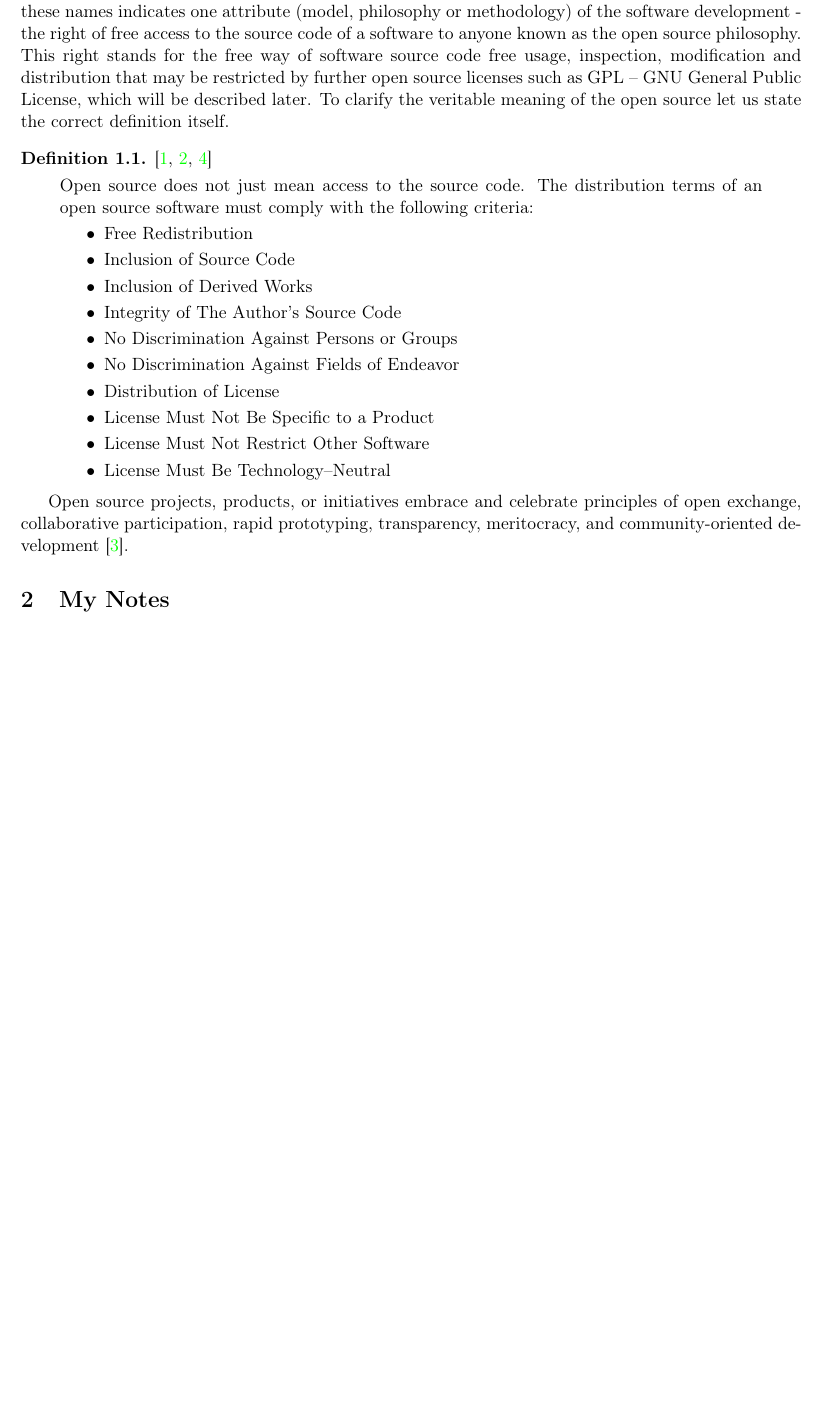
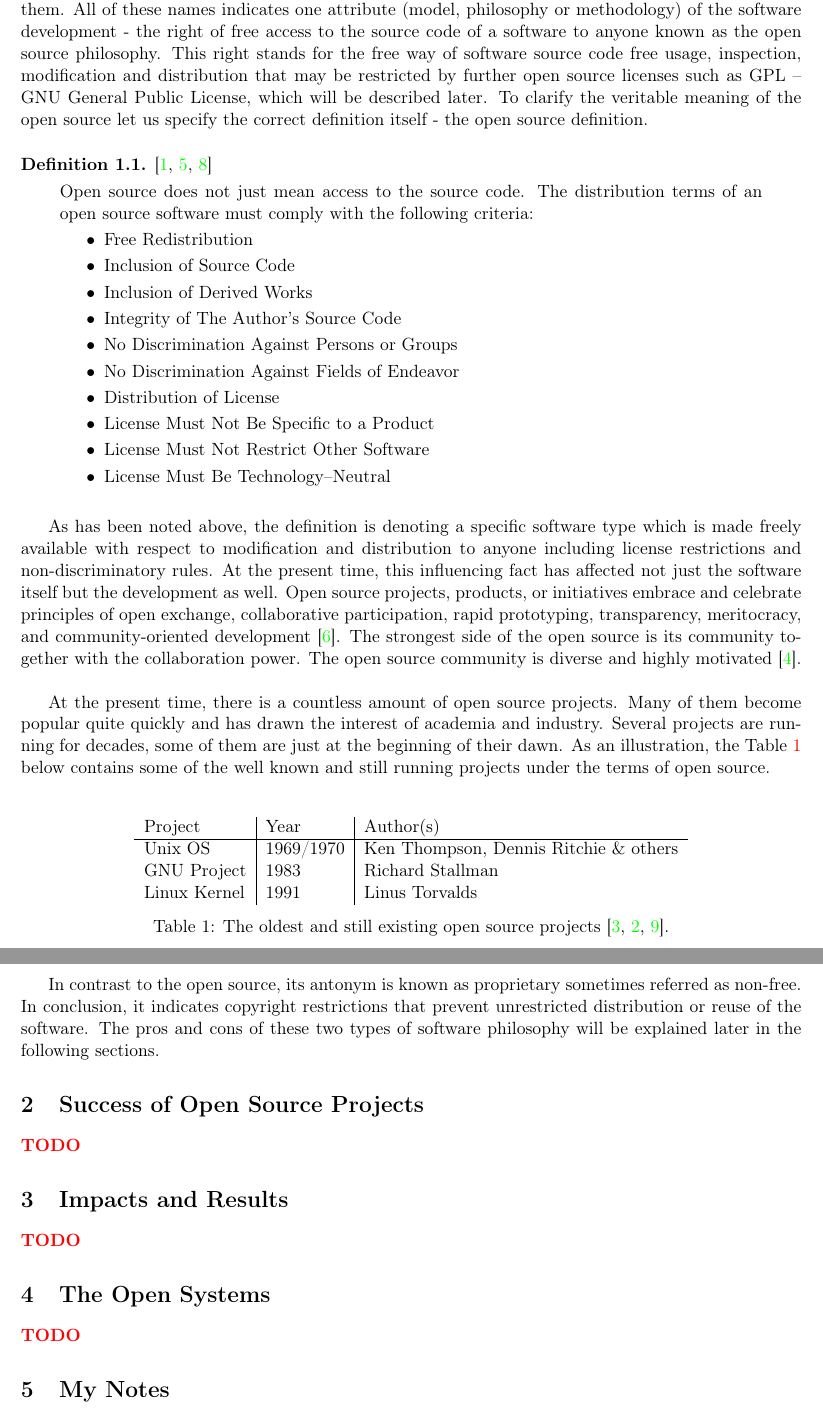
Before and after one commit to europ/MUNI-FI-IV064, a LaTeX document (doc1/doc.tex): part of page 3 of 4 before the commit and two parts of pages 3 and 4 of 5 after it, the two joined at a grey line, cut so that both start at the same text, the shorter picture padded with empty space. Compiled offline with pdfLaTeX.

Commit message:
The Open Access

```diff
--- a/doc1/doc.tex
+++ b/doc1/doc.tex
@@ -102,10 +102,10 @@
 
 \section{The Open Access}
 
-    Nowadays, the open access term is used in many ways. Firstly, let us declare the meaning of this expression within the context of IT to better understand other things that will be mentioned later. You may heard the phrases like '\textit{Open access to source code}' as well as '\textit{Open source software}'. All of these names indicates one attribute (model, philosophy or methodology) of the software development - the right of free access to the source code of a software to anyone known as the open source philosophy. This right stands for the free way of software source code free usage, inspection, modification and distribution that may be restricted by further open source licenses such as GPL -- GNU General Public License, which will be described later. To clarify the veritable meaning of the open source let us state the correct definition itself.
+    Nowadays, the open access term is used in many ways. Firstly, let us declare the meaning of this expression within the context of IT to better understand other things that will be mentioned later. You may heard phrases like '\textit{Open access to source code}' as well as '\textit{Open source software}'. Accordingly, this phrases may also appear under the '\textit{free}' acronym, which is not the proper notion. There is an article~\cite{WP:free-vs-open-source} about the contrast of these two terms, which describes and explains the differences between them. All of these names indicates one attribute (model, philosophy or methodology) of the software development - the right of free access to the source code of a software to anyone known as the open source philosophy. This right stands for the free way of software source code free usage, inspection, modification and distribution that may be restricted by further open source licenses such as GPL~--~GNU General Public License, which will be described later. To clarify the veritable meaning of the open source let us specify the correct definition itself - the open source definition.\\[-3mm]
 
     \begin{definition}
-        \cite{BOOK:open-source-def, WP:opensource, WP:opensource-debian}\\[-5mm]
+        \cite{BOOK:open-source-def, WP:opensource-osd, WP:opensource-debian}\\[-5mm]
         \begin{center}
             \begin{minipage}{0.9\textwidth}
                 Open source does not just mean access to the source code. The distribution terms of an open source software must comply with the following criteria:\\[-7mm]
@@ -119,12 +119,42 @@
                     \item Distribution of License\\[-7mm]
                     \item License Must Not Be Specific to a Product\\[-7mm]
                     \item License Must Not Restrict Other Software\\[-7mm]
-                    \item License Must Be Technology--Neutral
+                    \item License Must Be Technology--Neutral\\
                 \end{itemize}
             \end{minipage}
         \end{center}
     \end{definition}
 
-    Open source projects, products, or initiatives embrace and celebrate principles of open exchange, collaborative participation, rapid prototyping, transparency, meritocracy, and community-oriented development~\cite{WP:what-is-os}.
+    As has been noted above, the definition is denoting a specific software type which is made freely available with respect to modification and distribution to anyone including license restrictions and non-discriminatory rules. At the present time, this influencing fact has affected not just the software itself but the development as well. Open source projects, products, or initiatives embrace and celebrate principles of open exchange, collaborative participation, rapid prototyping, transparency, meritocracy, and community-oriented development~\cite{WP:what-is-os}. The strongest side of the open source is its community together with the collaboration power. The open source community is diverse and highly motivated~\cite{WP:opensource-com}.\\
+
+    At the present time, there is a countless amount of open source projects. Many of them become popular quite quickly and has drawn the interest of academia and industry. Several projects are running for decades, some of them are just at the beginning of their dawn. As an illustration, the Table~\ref{fig:open-source-projects} below contains some of the well known and still running projects under the terms of open source.\\
+
+    \begin{table}[H]
+        \begin{center}
+            \begin{tabular}{l|l|l}
+                Project      & Year      & Author(s)                              \\
+                \hline
+                Unix OS      & 1969/1970 & Ken Thompson, Dennis Ritchie \& others \\
+                GNU Project  & 1983      & Richard Stallman                       \\
+                Linux Kernel & 1991      & Linus Torvalds                         \\[-5mm]
+            \end{tabular}
+        \end{center}
+        \caption{The oldest and still existing open source projects~\cite{SD:linux-kernel, WP:gnu-proj-init, DLACM:history-of-unix}.}
+        \label{fig:open-source-projects}
+    \end{table}
+
+    In contrast to the open source, its antonym is known as proprietary sometimes referred as non-free. In conclusion, it indicates copyright restrictions that prevent unrestricted distribution or reuse of the software. The pros and cons of these two types of software philosophy will be explained later in the following sections.
+
+\section{Success of Open Source Projects}
+
+    \TODO
+
+\section{Impacts and Results}
+
+    \TODO
+
+\section{The Open Systems}
+
+    \TODO
 
 \section{My Notes}
```
Also changed, not shown: doc1/quotation.bib (+62 -2 lines), doc1/doc.pdf, doc1/doc.tex (2 more changed lines).
